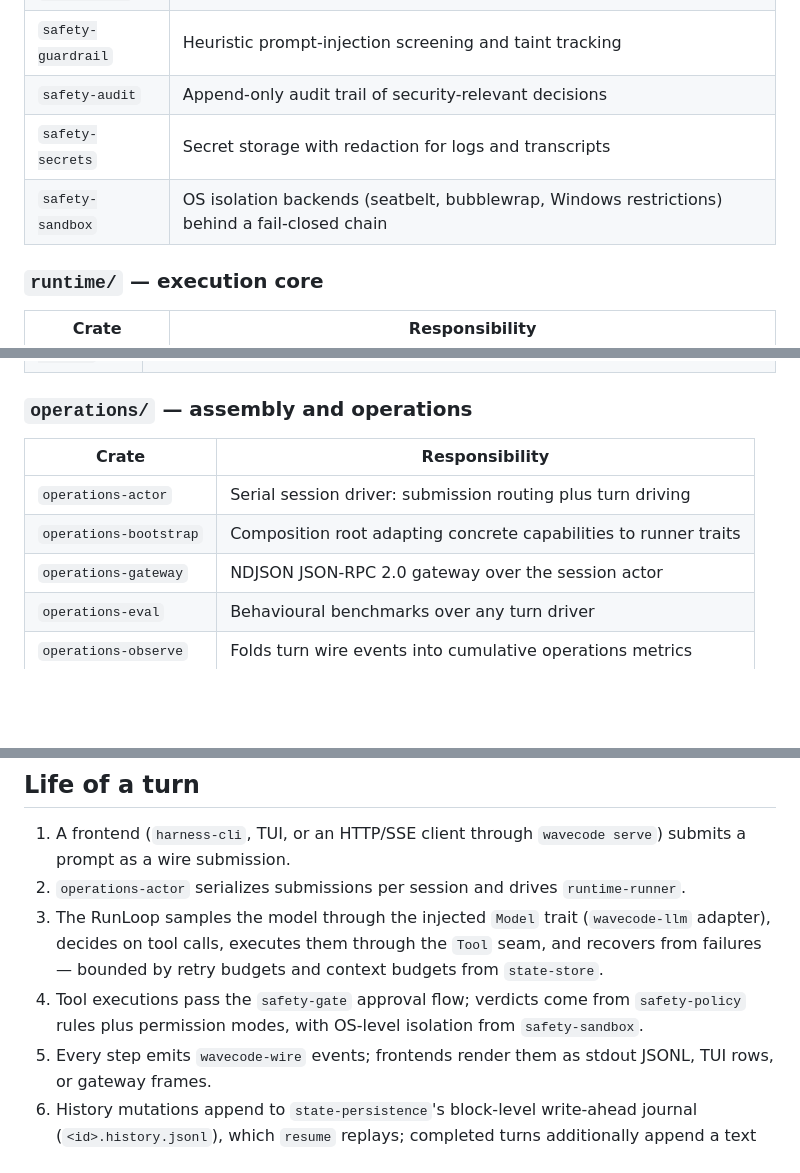
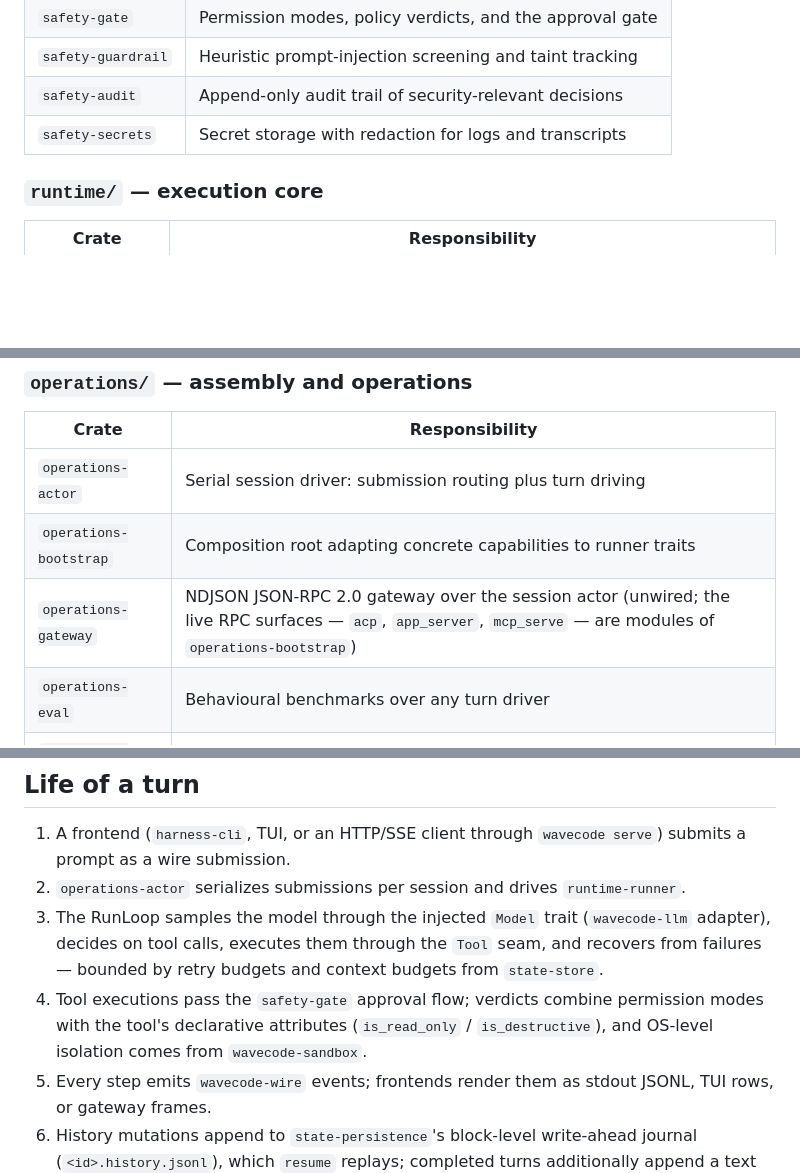
Before and after one commit to daftpunkwav/wave-code, a Markdown page: docs/architecture.md, 3 parts joined by grey strips. Drawn GitHub-style; blank space fills up the shorter version.

```diff
--- a/docs/architecture.md
+++ b/docs/architecture.md
@@ -86,7 +87,6 @@ Package names sometimes differ from directory names (the `wavecode-*` capability
 | `safety-guardrail` | Heuristic prompt-injection screening and taint tracking |
 | `safety-audit` | Append-only audit trail of security-relevant decisions |
 | `safety-secrets` | Secret storage with redaction for logs and transcripts |
-| `safety-sandbox` | OS isolation backends (seatbelt, bubblewrap, Windows restrictions) behind a fail-closed chain |
 
 ### `runtime/` — execution core
 
@@ -134,7 +134,7 @@ Legacy-named `wavecode-*` crates. They are consumed only through bootstrap adapt
 | --- | --- |
 | `operations-actor` | Serial session driver: submission routing plus turn driving |
 | `operations-bootstrap` | Composition root adapting concrete capabilities to runner traits |
-| `operations-gateway` | NDJSON JSON-RPC 2.0 gateway over the session actor |
+| `operations-gateway` | NDJSON JSON-RPC 2.0 gateway over the session actor (unwired; the live RPC surfaces — `acp`, `app_server`, `mcp_serve` — are modules of `operations-bootstrap`) |
 | `operations-eval` | Behavioural benchmarks over any turn driver |
 | `operations-observe` | Folds turn wire events into cumulative operations metrics |
 | `operations-replay` | Structural replay of recorded wire events to trajectories |
@@ -180,7 +182,7 @@ prevent.
 1. A frontend (`harness-cli`, TUI, or an HTTP/SSE client through `wavecode serve`) submits a prompt as a wire submission.
 2. `operations-actor` serializes submissions per session and drives `runtime-runner`.
 3. The RunLoop samples the model through the injected `Model` trait (`wavecode-llm` adapter), decides on tool calls, executes them through the `Tool` seam, and recovers from failures — bounded by retry budgets and context budgets from `state-store`.
-4. Tool executions pass the `safety-gate` approval flow; verdicts come from `safety-policy` rules plus permission modes, with OS-level isolation from `safety-sandbox`.
+4. Tool executions pass the `safety-gate` approval flow; verdicts combine permission modes with the tool's declarative attributes (`is_read_only` / `is_destructive`), and OS-level isolation comes from `wavecode-sandbox`.
 5. Every step emits `wavecode-wire` events; frontends render them as stdout JSONL, TUI rows, or gateway frames.
 6. History mutations append to `state-persistence`'s block-level write-ahead journal (`<id>.history.jsonl`), which `resume` replays; completed turns additionally append a text snapshot to `<id>.jsonl` for the picker and for sessions written before the journal existed.
 
```
Also changed, not shown: other parts of docs/architecture.md (+11 -8 lines).
